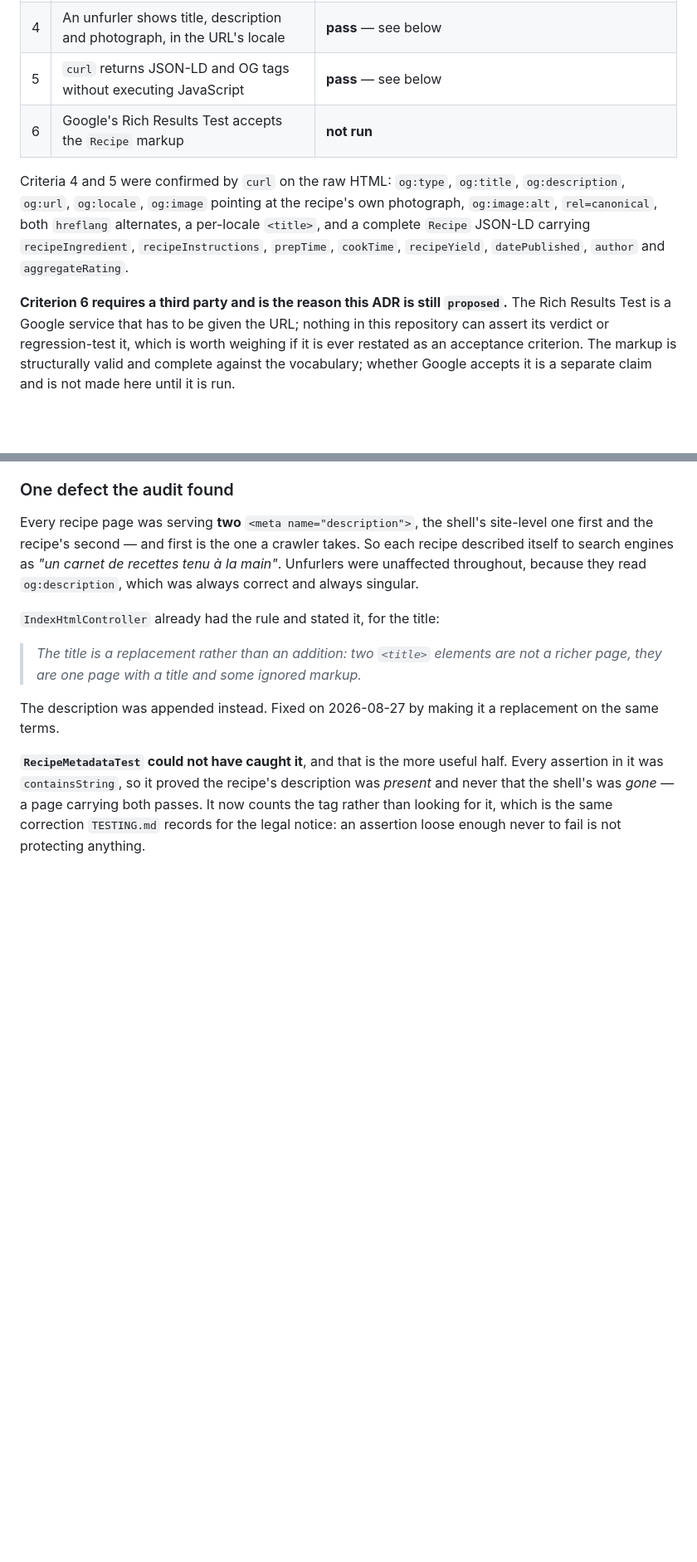
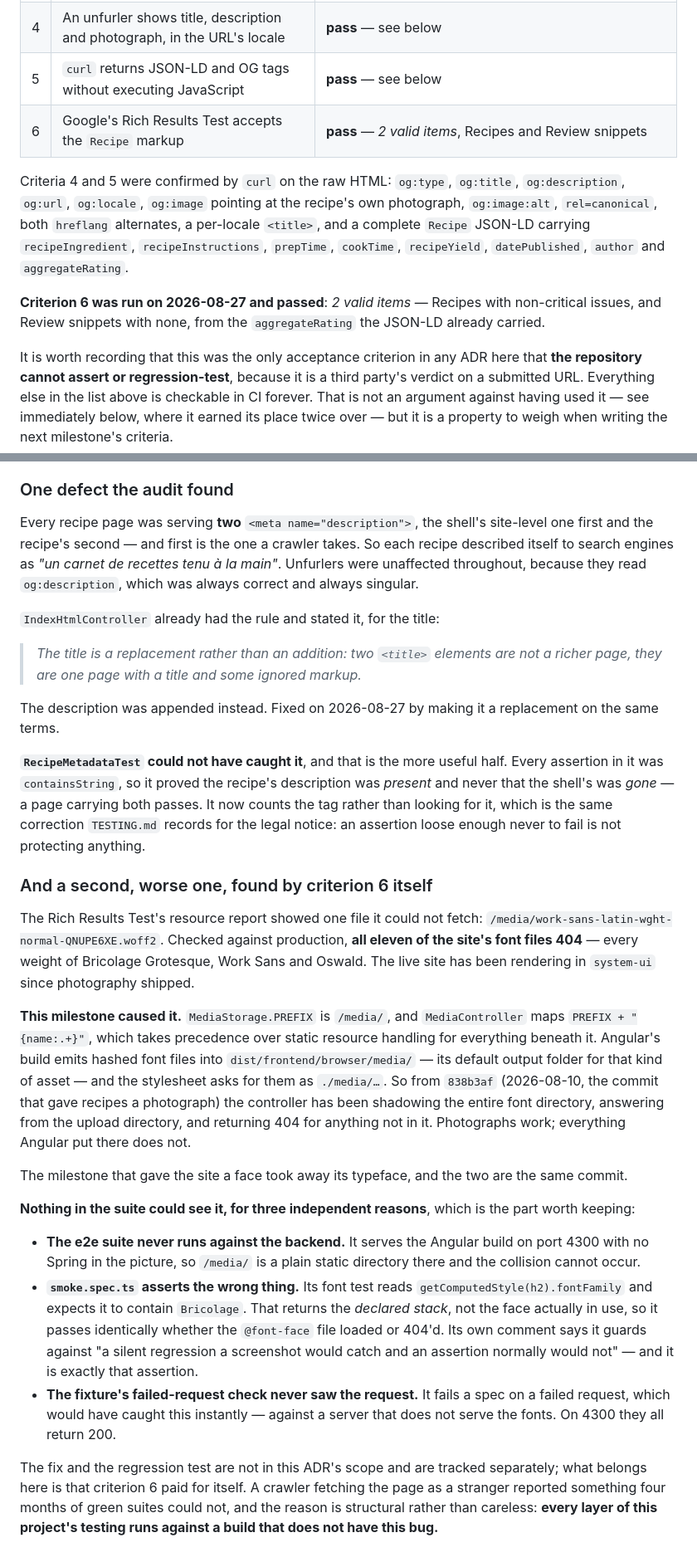
Before and after one commit to CodingHedi/BonAppHedi, a Markdown page: Docs/adr/0008-milestone-3-the-sites-own-images.md, 2 parts joined by grey strips. Shown at 83% size. GitHub-like rendering; blank space fills up the shorter version.

Commit message:
docs(adr): ADR 8 is accepted, and criterion 6 paid for itself
The Rich Results Test returned 2 valid items - Recipes, and Review snippets
off the aggregateRating the JSON-LD already carried - so the last of the six
acceptance criteria is met and the milestone is done.

It also reported one resource it could not fetch, a Work Sans woff2. Checked
against production, all eleven font files 404. The live site has been
rendering in system-ui since 838b3af on 2026-08-10 - the commit that gave
recipes a photograph.

MediaStorage.PREFIX is /media/ and MediaController maps PREFIX + {name:.+},
which outranks static resource handling. Angular emits hashed fonts into
dist/frontend/browser/media/ and asks for them as ./media/. So the controller
has been shadowing the font directory, answering from the upload directory,
and 404ing everything Angular put there. Photographs work, which is why it
looked fine.

Three independent reasons nothing caught it, and they are the reason this is
written down rather than just fixed: the e2e suite runs against a build with
no Spring in it, so /media/ is a plain directory there; the font smoke test
reads getComputedStyle().fontFamily, which returns the declared stack and not
the face in use, so it passes whether the file loaded or 404'd; and the
fixture's failed-request check never sees a request that returns 200 on 4300.

Every layer of this project's testing runs against a build that does not have
this bug. A stranger fetching the page found it in one request.

The fix is a separate branch. This commit records the milestone and the
finding.

```diff
--- a/Docs/adr/0008-milestone-3-the-sites-own-images.md
+++ b/Docs/adr/0008-milestone-3-the-sites-own-images.md
@@ -284,7 +285,7 @@ rather than against memory. **Five pass. The sixth has not been run.**
 | 3 | `verify` and `verify:prod` green, favicon gate in the prod chain | **pass** — `verify:prod` opens `check:legal && check:favicon` |
 | 4 | An unfurler shows title, description and photograph, in the URL's locale | **pass** — see below |
 | 5 | `curl` returns JSON-LD and OG tags without executing JavaScript | **pass** — see below |
-| 6 | Google's Rich Results Test accepts the `Recipe` markup | **not run** |
+| 6 | Google's Rich Results Test accepts the `Recipe` markup | **pass** — *2 valid items*, Recipes and Review snippets |
 
 Criteria 4 and 5 were confirmed by `curl` on the raw HTML: `og:type`,
 `og:title`, `og:description`, `og:url`, `og:locale`, `og:image` pointing at the
@@ -293,12 +294,16 @@ alternates, a per-locale `<title>`, and a complete `Recipe` JSON-LD carrying
 `recipeIngredient`, `recipeInstructions`, `prepTime`, `cookTime`,
 `recipeYield`, `datePublished`, `author` and `aggregateRating`.
 
-**Criterion 6 requires a third party and is the reason this ADR is still
-`proposed`.** The Rich Results Test is a Google service that has to be given
-the URL; nothing in this repository can assert its verdict or regression-test
-it, which is worth weighing if it is ever restated as an acceptance criterion.
-The markup is structurally valid and complete against the vocabulary; whether
-Google accepts it is a separate claim and is not made here until it is run.
+**Criterion 6 was run on 2026-08-27 and passed**: *2 valid items* — Recipes
+with non-critical issues, and Review snippets with none, from the
+`aggregateRating` the JSON-LD already carried.
+
+It is worth recording that this was the only acceptance criterion in any ADR
+here that **the repository cannot assert or regression-test**, because it is a
+third party's verdict on a submitted URL. Everything else in the list above is
+checkable in CI forever. That is not an argument against having used it — see
+immediately below, where it earned its place twice over — but it is a property
+to weigh when writing the next milestone's criteria.
 
 ### One defect the audit found
 
@@ -323,3 +328,46 @@ description was *present* and never that the shell's was *gone* — a page
 carrying both passes. It now counts the tag rather than looking for it, which
 is the same correction `TESTING.md` records for the legal notice: an assertion
 loose enough never to fail is not protecting anything.
+
+### And a second, worse one, found by criterion 6 itself
+
+The Rich Results Test's resource report showed one file it could not fetch:
+`/media/work-sans-latin-wght-normal-QNUPE6XE.woff2`. Checked against
+production, **all eleven of the site's font files 404** — every weight of
+Bricolage Grotesque, Work Sans and Oswald. The live site has been rendering in
+`system-ui` since photography shipped.
+
+**This milestone caused it.** `MediaStorage.PREFIX` is `/media/`, and
+`MediaController` maps `PREFIX + "{name:.+}"`, which takes precedence over
+static resource handling for everything beneath it. Angular's build emits
+hashed font files into `dist/frontend/browser/media/` — its default output
+folder for that kind of asset — and the stylesheet asks for them as
+`./media/…`. So from `838b3af` (2026-08-10, the commit that gave recipes a
+photograph) the controller has been shadowing the entire font directory,
+answering from the upload directory, and returning 404 for anything not in it.
+Photographs work; everything Angular put there does not.
+
+The milestone that gave the site a face took away its typeface, and the two are
+the same commit.
+
+**Nothing in the suite could see it, for three independent reasons**, which is
+the part worth keeping:
+
+- **The e2e suite never runs against the backend.** It serves the Angular build
+  on port 4300 with no Spring in the picture, so `/media/` is a plain static
+  directory there and the collision cannot occur.
+- **`smoke.spec.ts` asserts the wrong thing.** Its font test reads
+  `getComputedStyle(h2).fontFamily` and expects it to contain `Bricolage`. That
+  returns the *declared stack*, not the face actually in use, so it passes
+  identically whether the `@font-face` file loaded or 404'd. Its own comment
+  says it guards against "a silent regression a screenshot would catch and an
+  assertion normally would not" — and it is exactly that assertion.
+- **The fixture's failed-request check never saw the request.** It fails a spec
+  on a failed request, which would have caught this instantly — against a
+  server that does not serve the fonts. On 4300 they all return 200.
+
+The fix and the regression test are not in this ADR's scope and are tracked
+separately; what belongs here is that criterion 6 paid for itself. A crawler
+fetching the page as a stranger reported something four months of green suites
+could not, and the reason is structural rather than careless: **every layer of
+this project's testing runs against a build that does not have this bug.**
```
Also changed, not shown: other parts of Docs/adr/0008-milestone-3-the-sites-own-images.md (+5 -4 lines).
